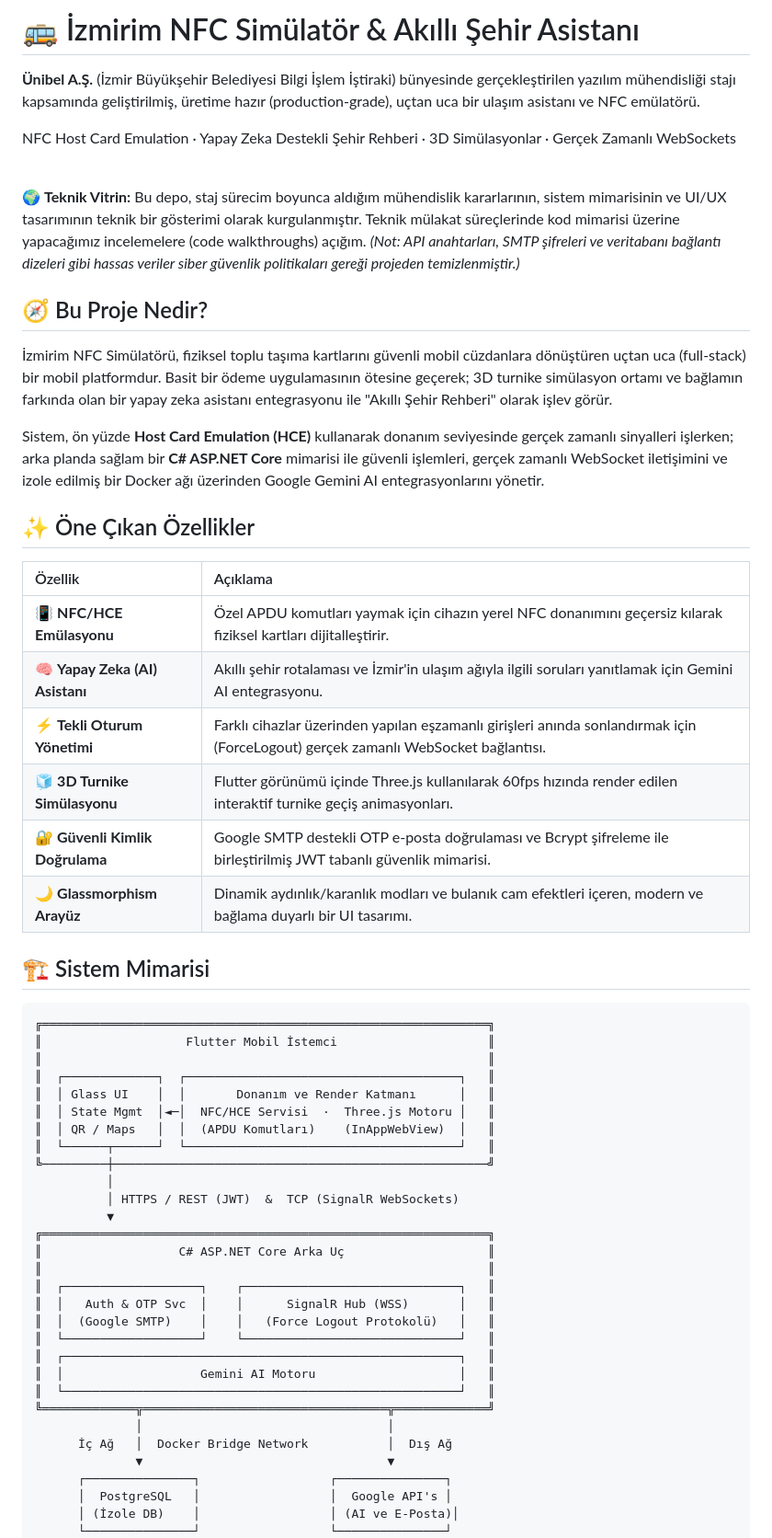
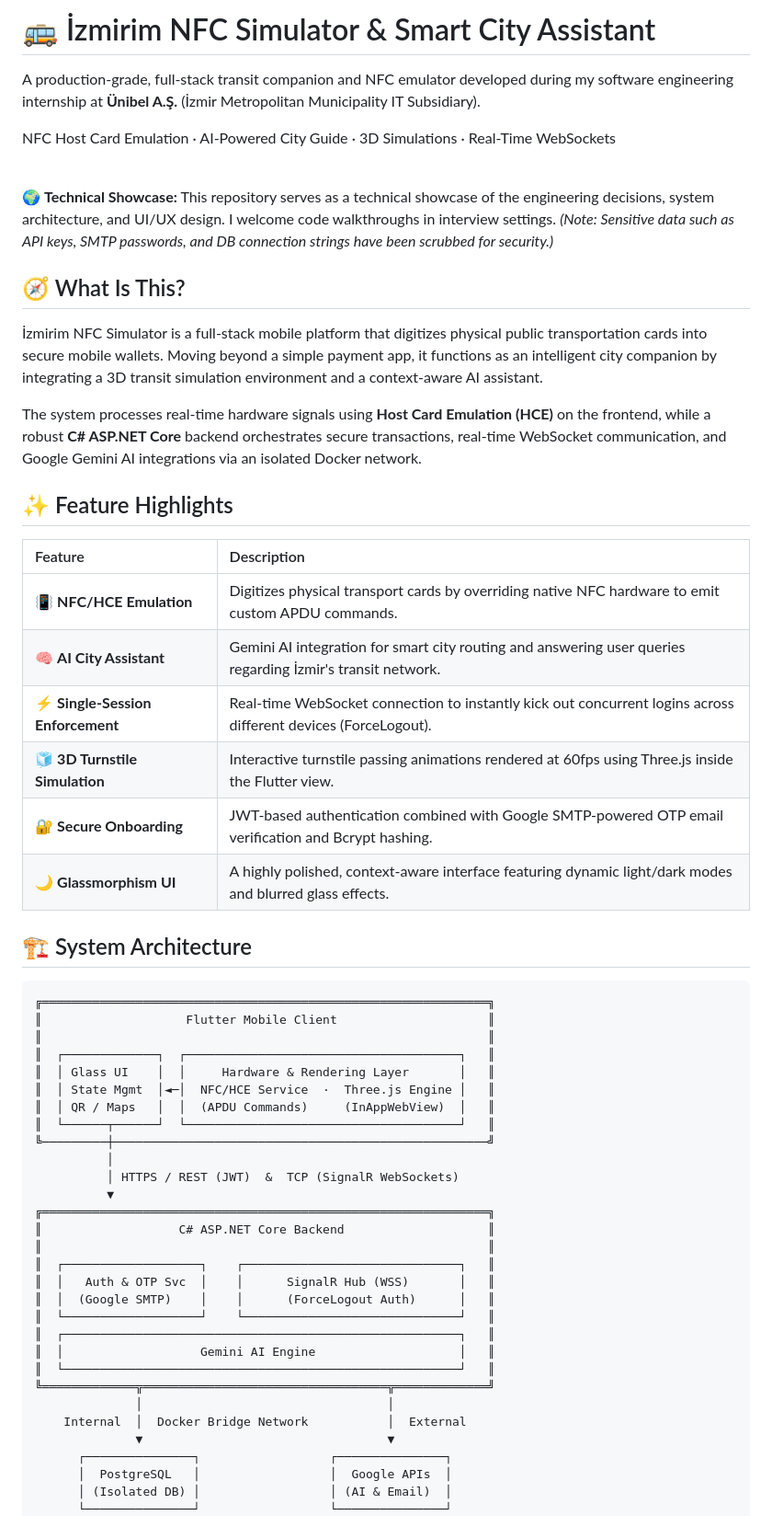
Before and after one commit to ykcnngl/NFC-Transition-For-Kentkart, a Markdown page: README.md, the part around one of its changes. Shown at 92% size. Rendered like a GitHub page.

````diff
--- a/README.md
+++ b/README.md
@@ -1,61 +1,61 @@
-# 🚌 İzmirim NFC Simülatör & Akıllı Şehir Asistanı
+# 🚌 İzmirim NFC Simulator & Smart City Assistant
 
-**Ünibel A.Ş.** (İzmir Büyükşehir Belediyesi Bilgi İşlem İştiraki) bünyesinde gerçekleştirilen yazılım mühendisliği stajı kapsamında geliştirilmiş, üretime hazır (production-grade), uçtan uca bir ulaşım asistanı ve NFC emülatörü.
+A production-grade, full-stack transit companion and NFC emulator developed during my software engineering internship at **Ünibel A.Ş.** (İzmir Metropolitan Municipality IT Subsidiary).
 
-NFC Host Card Emulation · Yapay Zeka Destekli Şehir Rehberi · 3D Simülasyonlar · Gerçek Zamanlı WebSockets
+NFC Host Card Emulation · AI-Powered City Guide · 3D Simulations · Real-Time WebSockets
 
 <br>
 
-🌍 **Teknik Vitrin:** Bu depo, staj sürecim boyunca aldığım mühendislik kararlarının, sistem mimarisinin ve UI/UX tasarımının teknik bir gösterimi olarak kurgulanmıştır. Teknik mülakat süreçlerinde kod mimarisi üzerine yapacağımız incelemelere (code walkthroughs) açığım.
-*(Not: API anahtarları, SMTP şifreleri ve veritabanı bağlantı dizeleri gibi hassas veriler siber güvenlik politikaları gereği projeden temizlenmiştir.)*
+🌍 **Technical Showcase:** This repository serves as a technical showcase of the engineering decisions, system architecture, and UI/UX design. I welcome code walkthroughs in interview settings.
+*(Note: Sensitive data such as API keys, SMTP passwords, and DB connection strings have been scrubbed for security.)*
 
-## 🧭 Bu Proje Nedir?
+## 🧭 What Is This?
 
-İzmirim NFC Simülatörü, fiziksel toplu taşıma kartlarını güvenli mobil cüzdanlara dönüştüren uçtan uca (full-stack) bir mobil platformdur. Basit bir ödeme uygulamasının ötesine geçerek; 3D turnike simülasyon ortamı ve bağlamın farkında olan bir yapay zeka asistanı entegrasyonu ile "Akıllı Şehir Rehberi" olarak işlev görür.
+İzmirim NFC Simulator is a full-stack mobile platform that digitizes physical public transportation cards into secure mobile wallets. Moving beyond a simple payment app, it functions as an intelligent city companion by integrating a 3D transit simulation environment and a context-aware AI assistant.
 
-Sistem, ön yüzde **Host Card Emulation (HCE)** kullanarak donanım seviyesinde gerçek zamanlı sinyalleri işlerken; arka planda sağlam bir **C# ASP.NET Core** mimarisi ile güvenli işlemleri, gerçek zamanlı WebSocket iletişimini ve izole edilmiş bir Docker ağı üzerinden Google Gemini AI entegrasyonlarını yönetir.
+The system processes real-time hardware signals using **Host Card Emulation (HCE)** on the frontend, while a robust **C# ASP.NET Core** backend orchestrates secure transactions, real-time WebSocket communication, and Google Gemini AI integrations via an isolated Docker network.
 
-## ✨ Öne Çıkan Özellikler
+## ✨ Feature Highlights
 
-| Özellik | Açıklama |
+| Feature | Description |
 | :--- | :--- |
-| 📳 **NFC/HCE Emülasyonu** | Özel APDU komutları yaymak için cihazın yerel NFC donanımını geçersiz kılarak fiziksel kartları dijitalleştirir. |
-| 🧠 **Yapay Zeka (AI) Asistanı** | Akıllı şehir rotalaması ve İzmir'in ulaşım ağıyla ilgili soruları yanıtlamak için Gemini AI entegrasyonu. |
-| ⚡ **Tekli Oturum Yönetimi** | Farklı cihazlar üzerinden yapılan eşzamanlı girişleri anında sonlandırmak için (ForceLogout) gerçek zamanlı WebSocket bağlantısı. |
-| 🧊 **3D Turnike Simülasyonu** | Flutter görünümü içinde Three.js kullanılarak 60fps hızında render edilen interaktif turnike geçiş animasyonları. |
-| 🔐 **Güvenli Kimlik Doğrulama** | Google SMTP destekli OTP e-posta doğrulaması ve Bcrypt şifreleme ile birleştirilmiş JWT tabanlı güvenlik mimarisi. |
-| 🌙 **Glassmorphism Arayüz** | Dinamik aydınlık/karanlık modları ve bulanık cam efektleri içeren, modern ve bağlama duyarlı bir UI tasarımı. |
+| 📳 **NFC/HCE Emulation** | Digitizes physical transport cards by overriding native NFC hardware to emit custom APDU commands. |
+| 🧠 **AI City Assistant** | Gemini AI integration for smart city routing and answering user queries regarding İzmir's transit network. |
+| ⚡ **Single-Session Enforcement** | Real-time WebSocket connection to instantly kick out concurrent logins across different devices (ForceLogout). |
+| 🧊 **3D Turnstile Simulation** | Interactive turnstile passing animations rendered at 60fps using Three.js inside the Flutter view. |
+| 🔐 **Secure Onboarding** | JWT-based authentication combined with Google SMTP-powered OTP email verification and Bcrypt hashing. |
+| 🌙 **Glassmorphism UI** | A highly polished, context-aware interface featuring dynamic light/dark modes and blurred glass effects. |
 
-## 🏗️ Sistem Mimarisi
+## 🏗️ System Architecture
 
 ```text
 ╔══════════════════════════════════════════════════════════════╗
-║                    Flutter Mobil İstemci                     ║
+║                    Flutter Mobile Client                     ║
 ║                                                              ║
 ║  ┌─────────────┐  ┌──────────────────────────────────────┐   ║
-║  │ Glass UI    │  │       Donanım ve Render Katmanı      │   ║
-║  │ State Mgmt  │◄─│  NFC/HCE Servisi  ·  Three.js Motoru │   ║
-║  │ QR / Maps   │  │  (APDU Komutları)    (InAppWebView)  │   ║
+║  │ Glass UI    │  │     Hardware & Rendering Layer       │   ║
+║  │ State Mgmt  │◄─│  NFC/HCE Service  ·  Three.js Engine │   ║
+║  │ QR / Maps   │  │  (APDU Commands)     (InAppWebView)  │   ║
 ║  └──────┬──────┘  └──────────────────────────────────────┘   ║
 ╚─────────┼────────────────────────────────────────────────────╝
           │
           │ HTTPS / REST (JWT)  &  TCP (SignalR WebSockets)
           ▼
 ╔══════════════════════════════════════════════════════════════╗
-║                   C# ASP.NET Core Arka Uç                    ║
+║                   C# ASP.NET Core Backend                    ║
 ║                                                              ║
 ║  ┌───────────────────┐    ┌──────────────────────────────┐   ║
 ║  │   Auth & OTP Svc  │    │      SignalR Hub (WSS)       │   ║
-║  │  (Google SMTP)    │    │   (Force Logout Protokolü)   │   ║
+║  │  (Google SMTP)    │    │      (ForceLogout Auth)      │   ║
 ║  └───────────────────┘    └──────────────────────────────┘   ║
 ║  ┌───────────────────────────────────────────────────────┐   ║
-║  │                   Gemini AI Motoru                    │   ║
+║  │                   Gemini AI Engine                    │   ║
 ║  └───────────────────────────────────────────────────────┘   ║
 ╚═════════════╦══════════════════════════════════╦═════════════╝
               │                                  │
-      İç Ağ   │  Docker Bridge Network           │  Dış Ağ
+    Internal  │  Docker Bridge Network           │  External
               ▼                                  ▼
       ┌───────────────┐                  ┌───────────────┐
-      │  PostgreSQL   │                  │  Google API's │
-      │ (İzole DB)    │                  │ (AI ve E-Posta)│
+      │  PostgreSQL   │                  │  Google APIs  │
+      │ (Isolated DB) │                  │ (AI & Email)  │
       └───────────────┘                  └───────────────┘
````
Also changed, not shown: other parts of README.md (+4 -0 lines).
